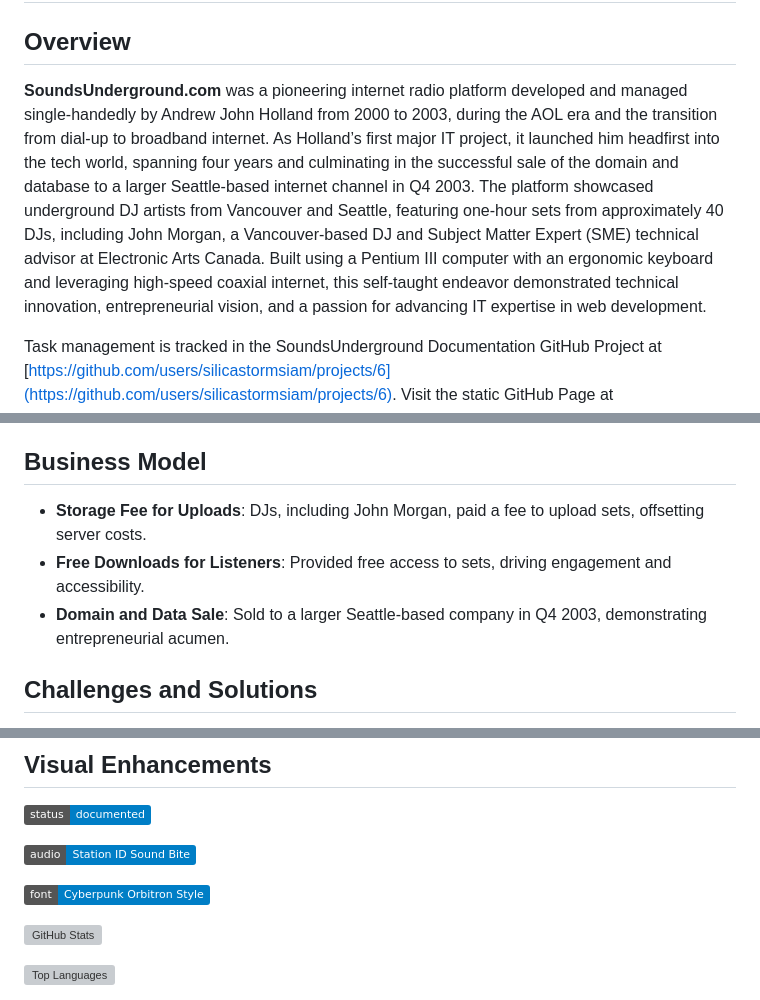
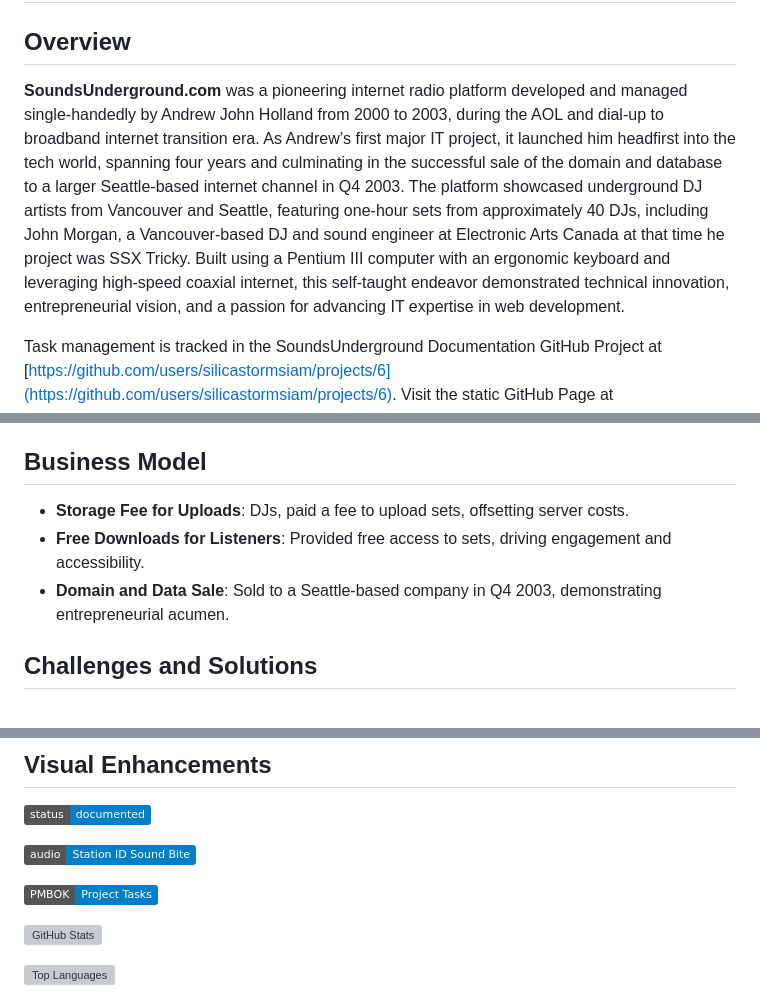
Before and after one commit to silicastormsiam/SoundsUnderground, a Markdown page: README.md, 3 parts joined by grey strips. GitHub-like rendering; badges without logos; grey boxes are pictures that could not be loaded.

Commit message:
Update README.md
Update README with music genres section, corrections to overview and business model, and separated visual badges for SoundsUnderground.com

```diff
--- a/README.md
+++ b/README.md
@@ -2,7 +2,7 @@
 
 ## Overview
 
-**SoundsUnderground.com** was a pioneering internet radio platform developed and managed single-handedly by Andrew John Holland from 2000 to 2003, during the AOL era and the transition from dial-up to broadband internet. As Holland’s first major IT project, it launched him headfirst into the tech world, spanning four years and culminating in the successful sale of the domain and database to a larger Seattle-based internet channel in Q4 2003. The platform showcased underground DJ artists from Vancouver and Seattle, featuring one-hour sets from approximately 40 DJs, including John Morgan, a Vancouver-based DJ and Subject Matter Expert (SME) technical advisor at Electronic Arts Canada. Built using a Pentium III computer with an ergonomic keyboard and leveraging high-speed coaxial internet, this self-taught endeavor demonstrated technical innovation, entrepreneurial vision, and a passion for advancing IT expertise in web development.
+**SoundsUnderground.com** was a pioneering internet radio platform developed and managed single-handedly by Andrew John Holland from 2000 to 2003, during the AOL and dial-up to broadband internet transition era. As Andrew’s first major IT project, it launched him headfirst into the tech world, spanning four years and culminating in the successful sale of the domain and database to a larger Seattle-based internet channel in Q4 2003. The platform showcased underground DJ artists from Vancouver and Seattle, featuring one-hour sets from approximately 40 DJs, including John Morgan, a Vancouver-based DJ and sound engineer at Electronic Arts Canada at that time he project was SSX Tricky. Built using a Pentium III computer with an ergonomic keyboard and leveraging high-speed coaxial internet, this self-taught endeavor demonstrated technical innovation, entrepreneurial vision, and a passion for advancing IT expertise in web development.
 
 Task management is tracked in the SoundsUnderground Documentation GitHub Project at [https://github.com/users/silicastormsiam/projects/6](https://github.com/users/silicastormsiam/projects/6). Visit the static GitHub Page at [https://silicastormsiam.github.io/SoundsUnderground](https://silicastormsiam.github.io/SoundsUnderground) for a visual overview with an embedded MP3 player for the station ID sound bite.
 
@@ -21,9 +21,9 @@ The genre of music back then was dominantly in the clubs and afterhours - House,
 
 ## Business Model
 
-- **Storage Fee for Uploads**: DJs, including John Morgan, paid a fee to upload sets, offsetting server costs.
+- **Storage Fee for Uploads**: DJs, paid a fee to upload sets, offsetting server costs.
 - **Free Downloads for Listeners**: Provided free access to sets, driving engagement and accessibility.
-- **Domain and Data Sale**: Sold to a larger Seattle-based company in Q4 2003, demonstrating entrepreneurial acumen.
+- **Domain and Data Sale**: Sold to a Seattle-based company in Q4 2003, demonstrating entrepreneurial acumen.
 
 ## Challenges and Solutions
 
@@ -62,7 +62,7 @@ The genre of music back then was dominantly in the clubs and afterhours - House,
 
 ![Audio Artifact](https://img.shields.io/badge/audio-Station%20ID%20Sound%20Bite-blue)
 
-![Font](https://img.shields.io/badge/font-Cyberpunk%20Orbitron%20Style-blue)
+![PMBOK Project Tasks](https://img.shields.io/badge/PMBOK-Project%20Tasks-blue)
 
 ![GitHub Stats](https://github-readme-stats.vercel.app/api?username=silicastormsiam&show_icons=true&theme=transparent)
 
```
